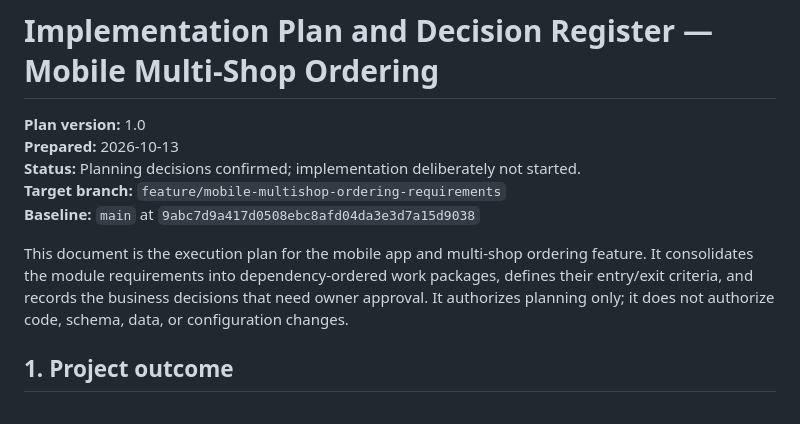
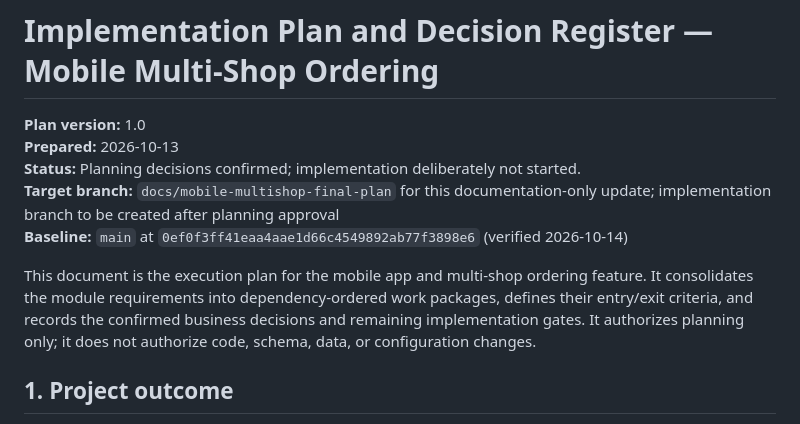
Before and after one commit to Abdulrehman-Malik/LPG2.0, a Markdown page: docs/mobile-multishop/09-implementation-plan-and-decision-register.md, the part around the change. Rendered like a GitHub page.

Commit message:
docs: align finalized plan with LPG2.0 baseline

```diff
--- a/docs/mobile-multishop/09-implementation-plan-and-decision-register.md
+++ b/docs/mobile-multishop/09-implementation-plan-and-decision-register.md
@@ -3,10 +3,10 @@
 **Plan version:** 1.0
 **Prepared:** 2026-10-13
 **Status:** Planning decisions confirmed; implementation deliberately not started.
-**Target branch:** `feature/mobile-multishop-ordering-requirements`
-**Baseline:** `main` at `9abc7d9a417d0508ebc8afd04da3e3d7a15d9038`
+**Target branch:** `docs/mobile-multishop-final-plan` for this documentation-only update; implementation branch to be created after planning approval
+**Baseline:** `main` at `0ef0f3ff41eaa4aae1d66c4549892ab77f3898e6` (verified 2026-10-14)
 
-This document is the execution plan for the mobile app and multi-shop ordering feature. It consolidates the module requirements into dependency-ordered work packages, defines their entry/exit criteria, and records the business decisions that need owner approval. It authorizes planning only; it does not authorize code, schema, data, or configuration changes.
+This document is the execution plan for the mobile app and multi-shop ordering feature. It consolidates the module requirements into dependency-ordered work packages, defines their entry/exit criteria, and records the confirmed business decisions and remaining implementation gates. It authorizes planning only; it does not authorize code, schema, data, or configuration changes.
 
 ## 1. Project outcome
 
```
